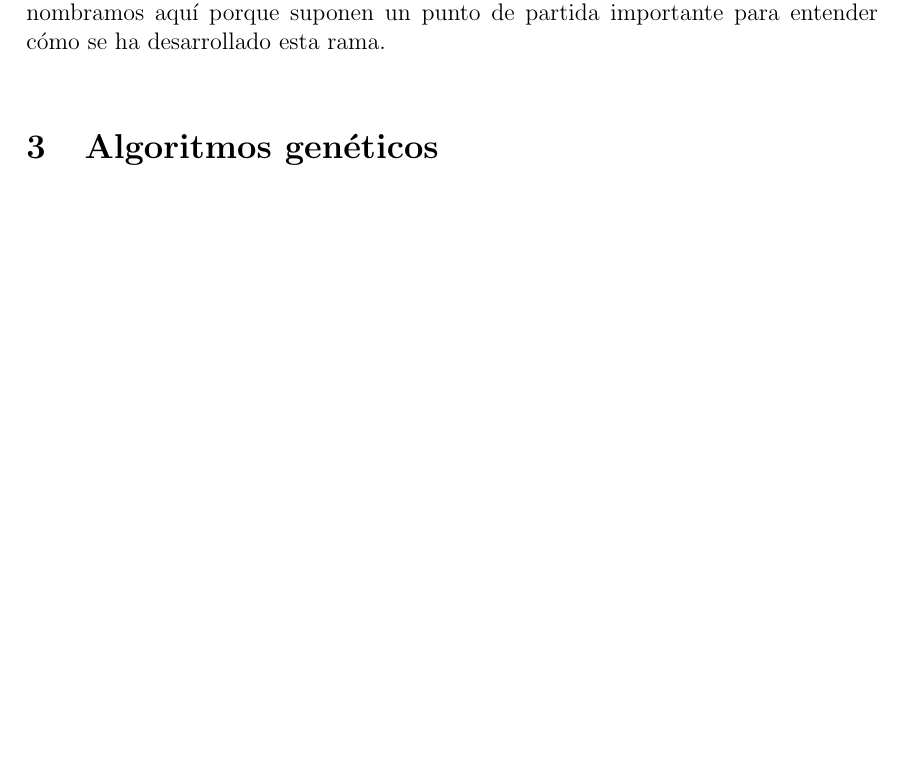
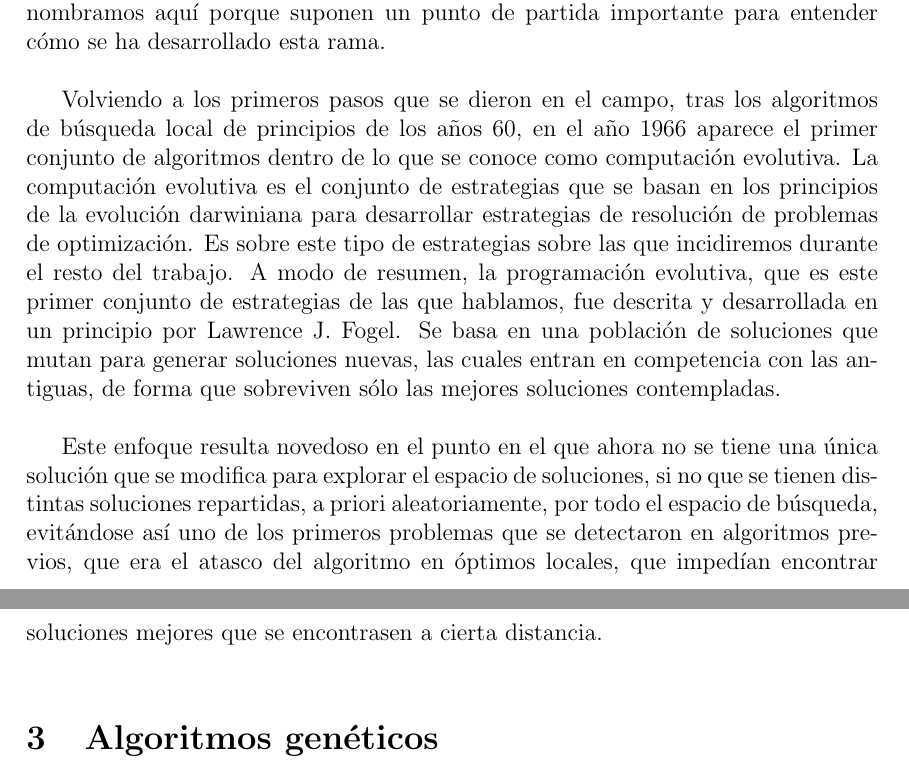
Before and after one commit to fluque1995/lacencia, a LaTeX document (memoir.tex): part of page 4 of 4 before the commit and two parts of pages 4 and 5 of 5 after it, the two joined at a grey line, cut so that both start at the same text, the shorter picture padded with empty space. Compiled offline with pdfLaTeX.

Commit message:
Continuación de la historia de las MHs. Añadido hasta 1966

```diff
--- a/memoir.tex
+++ b/memoir.tex
@@ -122,8 +122,32 @@ partían eran las siguientes:
 
 A pesar de que estas premisas no fueron consensuadas hasta mediados de
 los años ochenta, cuando se acuñó el término \textit{metaheurística}
-por Fred W. Glover, las nombramos aquí porque suponen un punto de partida
-importante para entender cómo se ha desarrollado esta rama.\\
+por Fred W. Glover, las nombramos aquí porque suponen un punto de
+partida importante para entender cómo se ha desarrollado esta rama.\\
+
+Volviendo a los primeros pasos que se dieron en el campo, tras los
+algoritmos de búsqueda local de principios de los años 60, en el año
+1966 aparece el primer conjunto de algoritmos dentro de lo que se
+conoce como computación evolutiva. La computación evolutiva es el
+conjunto de estrategias que se basan en los principios de la evolución
+darwiniana para desarrollar estrategias de resolución de problemas de
+optimización. Es sobre este tipo de estrategias sobre las que
+incidiremos durante el resto del trabajo. A modo de resumen, la
+programación evolutiva, que es este primer conjunto de estrategias de
+las que hablamos, fue descrita y desarrollada en un principio por
+Lawrence J. Fogel. Se basa en una población de soluciones que mutan
+para generar soluciones nuevas, las cuales entran en competencia con
+las antiguas, de forma que sobreviven sólo las mejores soluciones
+contempladas.\\
+
+Este enfoque resulta novedoso en el punto en el que ahora no se tiene
+una única solución que se modifica para explorar el espacio de
+soluciones, si no que se tienen distintas soluciones repartidas, a
+priori aleatoriamente, por todo el espacio de búsqueda, evitándose así
+uno de los primeros problemas que se detectaron en algoritmos previos,
+que era el atasco del algoritmo en óptimos locales, que impedían encontrar
+soluciones mejores que se encontrasen a cierta distancia.\\
+
 
 \section{Algoritmos genéticos}
 
```
